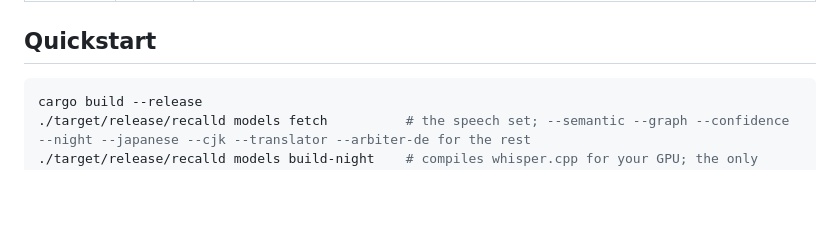
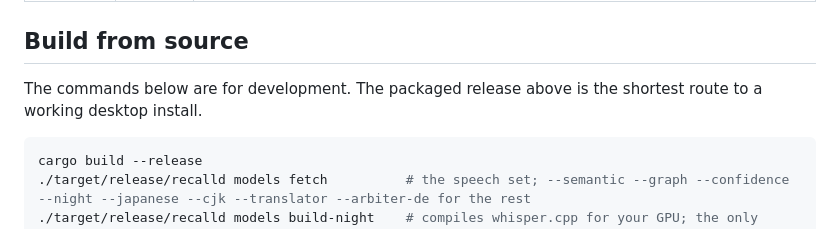
Before and after one commit to nerdrx/nx-recall, a Markdown page: README.md, the part around one of its changes. GitHub-like rendering; blank space fills up the shorter version.

````diff
--- a/README.md
+++ b/README.md
@@ -504,7 +541,10 @@ Installed by its first user on day one; every finding became a release.
 | 0.12.5 | +151h | the mood pass gets a live switch (`mood.set`/`mood.get`, `recalld mood on\|off`) instead of a restart, and its queue reads newest-first — what was just said is what tonight's listen reaches first; the enrichment card's "waiting" count stops counting the 907-of-919 conversations too short to ever be read, split out as `threads_waiting` / `threads_too_short` so the number matches the worker that is honestly idle behind it |
 | 0.14.0 | +173h | capture health: 723 "audio gap" warnings in one 26-hour journal window, reconstructed by hand and effectively 100% unexplained — none of them a night-shift priority collision (0.11.2's fix held; nothing else was running) and none logged as a queue overflow, so the evening's simultaneous three-session gaps (23:18:14.055598/633/647, vesktop+Discord+mic in the same 49µs) point at the daemon's own inference thread missing PipeWire's clock, not any one source's fault. Every gap is now classified at the instant it happens — flap, queue overflow, scheduler starvation, or the source going quiet before its session closed — into a `gaps` table (schema v20); `status.capture.health` and `recalld capture health` report gaps per hour by cause and the top offending sources; the Sources view gets a Health card with one bar per source and a one-line fix per cause (FINDINGS §50) |
 
-## Quickstart
+## Build from source
+
+The commands below are for development. The packaged release above is the
+shortest route to a working desktop install.
 
 ```bash
 cargo build --release
````
Also changed, not shown: other parts of README.md (+56 -19 lines).
